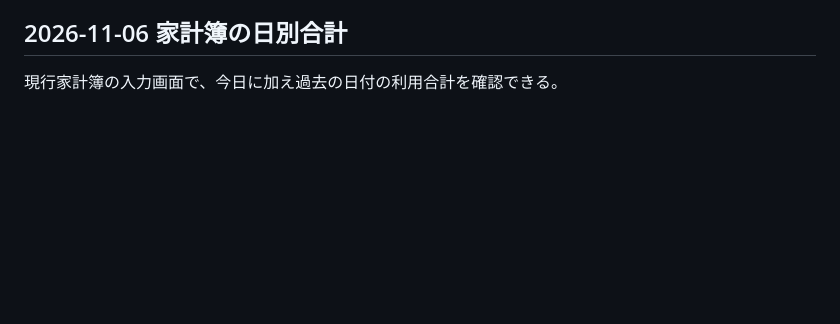
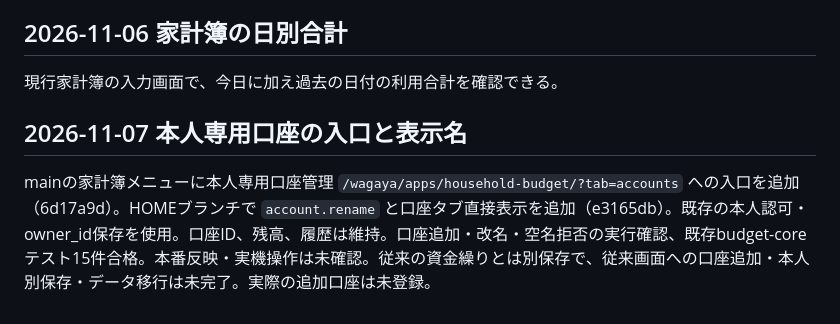
Before and after one commit to sizuku-slowdays/kids-app, a Markdown page: docs/main-work/apps.md, the part around the change. GitHub-like rendering; blank space fills up the shorter version.

Commit message:
Record account naming implementation and remaining legacy integration

```diff
--- a/docs/main-work/apps.md
+++ b/docs/main-work/apps.md
@@ -246,3 +246,8 @@ DB・calendar-worker・権限・共有・通知設定の変更なし。健康デ
 ## 2026-11-06 家計簿の日別合計
 
 現行家計簿の入力画面で、今日に加え過去の日付の利用合計を確認できる。
+
+
+## 2026-11-07 本人専用口座の入口と表示名
+
+mainの家計簿メニューに本人専用口座管理 `/wagaya/apps/household-budget/?tab=accounts` への入口を追加（6d17a9d）。HOMEブランチで `account.rename` と口座タブ直接表示を追加（e3165db）。既存の本人認可・owner_id保存を使用。口座ID、残高、履歴は維持。口座追加・改名・空名拒否の実行確認、既存budget-coreテスト15件合格。本番反映・実機操作は未確認。従来の資金繰りとは別保存で、従来画面への口座追加・本人別保存・データ移行は未完了。実際の追加口座は未登録。
```
